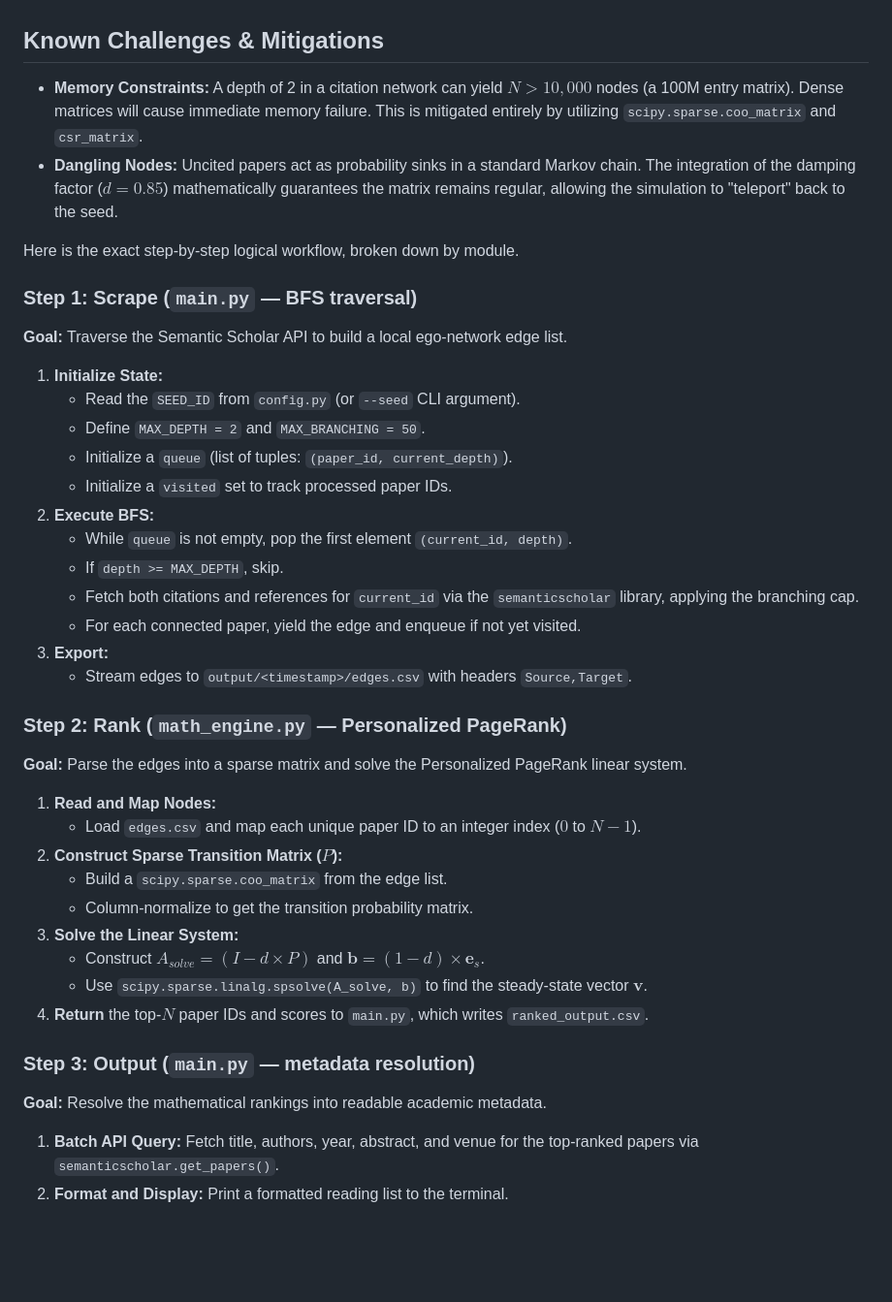
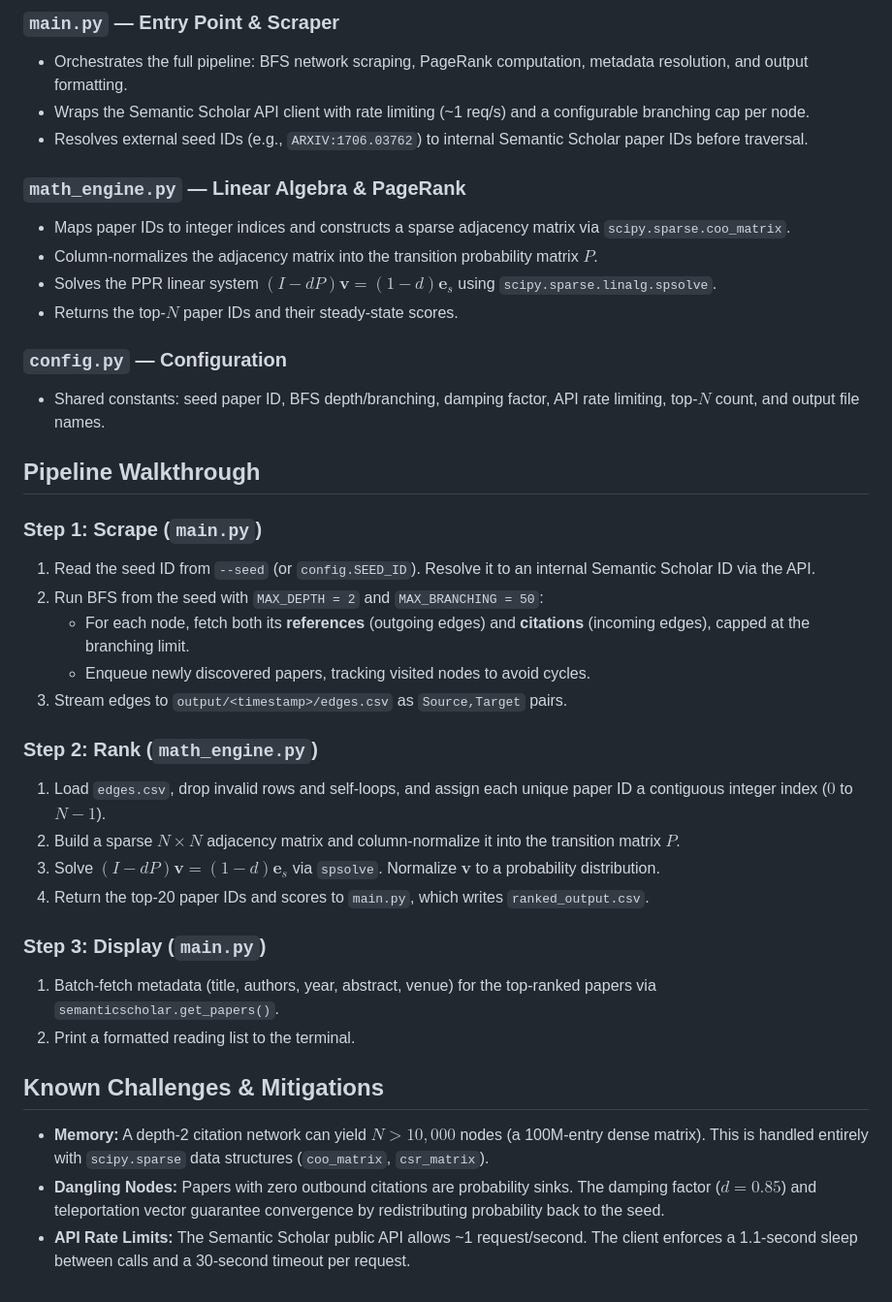
Before and after one commit to hayden1126/PaperRec, a Markdown page: README.md, the part around one of its changes. Shown at 97% size. Drawn GitHub-style; blank space fills up the shorter version.

Commit message:
revamped README.md

```diff
--- a/README.md
+++ b/README.md
@@ -51,41 +53,41 @@ The pipeline scrapes the network, computes PageRank, and prints the reading list
+### `main.py` — Entry Point & Scraper
+* Orchestrates the full pipeline: BFS network scraping, PageRank computation, metadata resolution, and output formatting.
+* Wraps the Semantic Scholar API client with rate limiting (~1 req/s) and a configurable branching cap per node.
+* Resolves external seed IDs (e.g., `ARXIV:1706.03762`) to internal Semantic Scholar paper IDs before traversal.
+
+### `math_engine.py` — Linear Algebra & PageRank
+* Maps paper IDs to integer indices and constructs a sparse adjacency matrix via `scipy.sparse.coo_matrix`.
+* Column-normalizes the adjacency matrix into the transition probability matrix $P$.
+* Solves the PPR linear system $(I - dP)\mathbf{v} = (1 - d)\mathbf{e}_s$ using `scipy.sparse.linalg.spsolve`.
+* Returns the top-$N$ paper IDs and their steady-state scores.
+
+### `config.py` — Configuration
+* Shared constants: seed paper ID, BFS depth/branching, damping factor, API rate limiting, top-$N$ count, and output file names.
+
+## Pipeline Walkthrough
+
+### Step 1: Scrape (`main.py`)
+
+1. Read the seed ID from `--seed` (or `config.SEED_ID`). Resolve it to an internal Semantic Scholar ID via the API.
+2. Run BFS from the seed with `MAX_DEPTH = 2` and `MAX_BRANCHING = 50`:
+   - For each node, fetch both its **references** (outgoing edges) and **citations** (incoming edges), capped at the branching limit.
+   - Enqueue newly discovered papers, tracking visited nodes to avoid cycles.
+3. Stream edges to `output/<timestamp>/edges.csv` as `Source,Target` pairs.
+
+### Step 2: Rank (`math_engine.py`)
+
+1. Load `edges.csv`, drop invalid rows and self-loops, and assign each unique paper ID a contiguous integer index ($0$ to $N-1$).
+2. Build a sparse $N \times N$ adjacency matrix and column-normalize it into the transition matrix $P$.
+3. Solve $(I - dP)\mathbf{v} = (1 - d)\mathbf{e}_s$ via `spsolve`. Normalize $\mathbf{v}$ to a probability distribution.
+4. Return the top-20 paper IDs and scores to `main.py`, which writes `ranked_output.csv`.
+
+### Step 3: Display (`main.py`)
+
+1. Batch-fetch metadata (title, authors, year, abstract, venue) for the top-ranked papers via `semanticscholar.get_papers()`.
+2. Print a formatted reading list to the terminal.
 
 ## Known Challenges & Mitigations
-* **Memory Constraints:** A depth of 2 in a citation network can yield $N > 10,000$ nodes (a 100M entry matrix). Dense matrices will cause immediate memory failure. This is mitigated entirely by utilizing `scipy.sparse.coo_matrix` and `csr_matrix`.
-* **Dangling Nodes:** Uncited papers act as probability sinks in a standard Markov chain. The integration of the damping factor ($d = 0.85$) mathematically guarantees the matrix remains regular, allowing the simulation to "teleport" back to the seed.
 
-Here is the exact step-by-step logical workflow, broken down by module.
-
-### Step 1: Scrape (`main.py` — BFS traversal)
-**Goal:** Traverse the Semantic Scholar API to build a local ego-network edge list.
-
-1.  **Initialize State:**
-    * Read the `SEED_ID` from `config.py` (or `--seed` CLI argument).
-    * Define `MAX_DEPTH = 2` and `MAX_BRANCHING = 50`.
-    * Initialize a `queue` (list of tuples: `(paper_id, current_depth)`).
-    * Initialize a `visited` set to track processed paper IDs.
-2.  **Execute BFS:**
-    * While `queue` is not empty, pop the first element `(current_id, depth)`.
-    * If `depth >= MAX_DEPTH`, skip.
-    * Fetch both citations and references for `current_id` via the `semanticscholar` library, applying the branching cap.
-    * For each connected paper, yield the edge and enqueue if not yet visited.
-3.  **Export:**
-    * Stream edges to `output/<timestamp>/edges.csv` with headers `Source,Target`.
-
-### Step 2: Rank (`math_engine.py` — Personalized PageRank)
-**Goal:** Parse the edges into a sparse matrix and solve the Personalized PageRank linear system.
-
-1.  **Read and Map Nodes:**
-    * Load `edges.csv` and map each unique paper ID to an integer index ($0$ to $N-1$).
-2.  **Construct Sparse Transition Matrix ($P$):**
-    * Build a `scipy.sparse.coo_matrix` from the edge list.
-    * Column-normalize to get the transition probability matrix.
-3.  **Solve the Linear System:**
-    * Construct $A_{solve} = (I - d \times P)$ and $\mathbf{b} = (1 - d) \times \mathbf{e}_s$.
-    * Use `scipy.sparse.linalg.spsolve(A_solve, b)` to find the steady-state vector $\mathbf{v}$.
-4.  **Return** the top-$N$ paper IDs and scores to `main.py`, which writes `ranked_output.csv`.
-
-### Step 3: Output (`main.py` — metadata resolution)
-**Goal:** Resolve the mathematical rankings into readable academic metadata.
-
-1.  **Batch API Query:** Fetch title, authors, year, abstract, and venue for the top-ranked papers via `semanticscholar.get_papers()`.
-2.  **Format and Display:** Print a formatted reading list to the terminal.
+* **Memory:** A depth-2 citation network can yield $N > 10{,}000$ nodes (a 100M-entry dense matrix). This is handled entirely with `scipy.sparse` data structures (`coo_matrix`, `csr_matrix`).
+* **Dangling Nodes:** Papers with zero outbound citations are probability sinks. The damping factor ($d = 0.85$) and teleportation vector guarantee convergence by redistributing probability back to the seed.
+* **API Rate Limits:** The Semantic Scholar public API allows ~1 request/second. The client enforces a 1.1-second sleep between calls and a 30-second timeout per request.
```
Also changed, not shown: other parts of README.md (+34 -32 lines).
